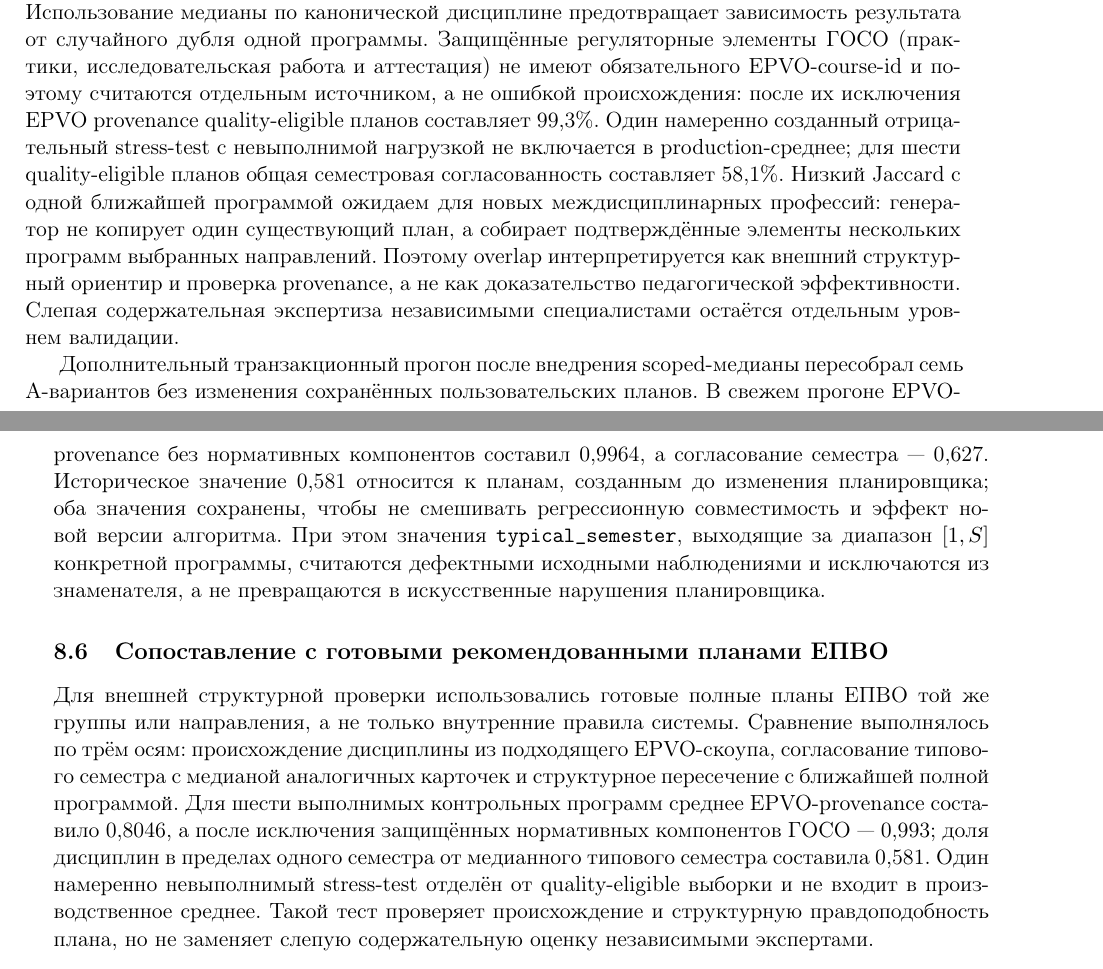
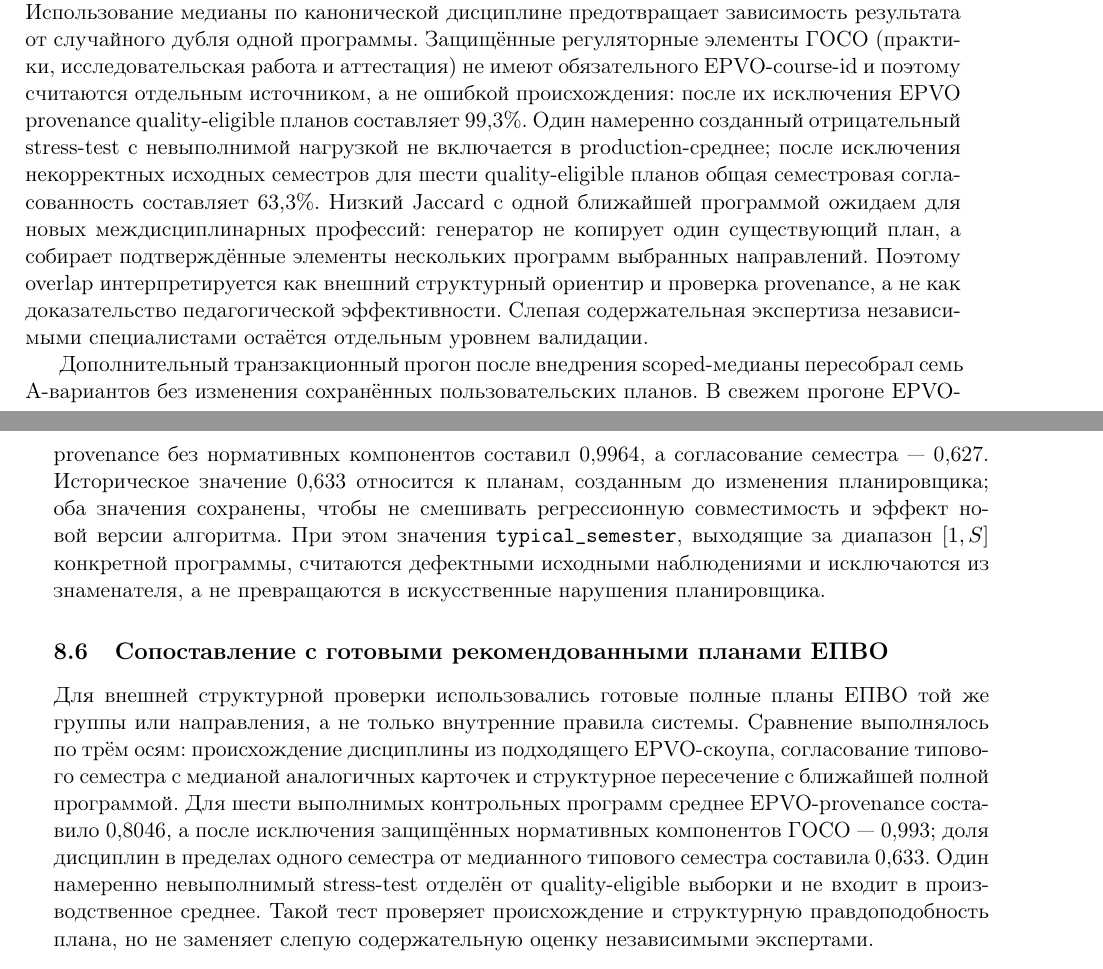
Before and after one commit to kmypat-commits/curriculum-kag, a LaTeX CV (docs/scientific_article/Curriculum_KAG_EPVO_RU.tex): two parts of pages 20 and 21 of 30, joined at a grey line, cut so that both start at the same text. Compiled offline with pdfLaTeX.

Commit message:
update external audit metrics after data quality filter

```diff
--- a/docs/scientific_article/Curriculum_KAG_EPVO_RU.tex
+++ b/docs/scientific_article/Curriculum_KAG_EPVO_RU.tex
@@ -931,12 +931,12 @@ IT--медицина & 1,000 & 0,643 & 0,069 & 0,143\\
 \end{tabular}
 \end{table}
 
-Результат показывает, что 75,8\% реальных дисциплин всех контрольных планов имеют прямое происхождение из реестра ЕПВО, а 51,0\% дисциплин с известным типовым семестром размещены в пределах одного семестра от медианного семестра подходящих EPVO-источников. Использование медианы по канонической дисциплине предотвращает зависимость результата от случайного дубля одной программы. Защищённые регуляторные элементы ГОСО (практики, исследовательская работа и аттестация) не имеют обязательного EPVO-course-id и поэтому считаются отдельным источником, а не ошибкой происхождения: после их исключения EPVO provenance quality-eligible планов составляет 99,3\%. Один намеренно созданный отрицательный stress-test с невыполнимой нагрузкой не включается в production-среднее; для шести quality-eligible планов общая семестровая согласованность составляет 58,1\%. Низкий Jaccard с одной ближайшей программой ожидаем для новых междисциплинарных профессий: генератор не копирует один существующий план, а собирает подтверждённые элементы нескольких программ выбранных направлений. Поэтому overlap интерпретируется как внешний структурный ориентир и проверка provenance, а не как доказательство педагогической эффективности. Слепая содержательная экспертиза независимыми специалистами остаётся отдельным уровнем валидации.
+Результат показывает, что 75,8\% реальных дисциплин всех контрольных планов имеют прямое происхождение из реестра ЕПВО, а 51,0\% дисциплин с известным типовым семестром размещены в пределах одного семестра от медианного семестра подходящих EPVO-источников. Использование медианы по канонической дисциплине предотвращает зависимость результата от случайного дубля одной программы. Защищённые регуляторные элементы ГОСО (практики, исследовательская работа и аттестация) не имеют обязательного EPVO-course-id и поэтому считаются отдельным источником, а не ошибкой происхождения: после их исключения EPVO provenance quality-eligible планов составляет 99,3\%. Один намеренно созданный отрицательный stress-test с невыполнимой нагрузкой не включается в production-среднее; после исключения некорректных исходных семестров для шести quality-eligible планов общая семестровая согласованность составляет 63,3\%. Низкий Jaccard с одной ближайшей программой ожидаем для новых междисциплинарных профессий: генератор не копирует один существующий план, а собирает подтверждённые элементы нескольких программ выбранных направлений. Поэтому overlap интерпретируется как внешний структурный ориентир и проверка provenance, а не как доказательство педагогической эффективности. Слепая содержательная экспертиза независимыми специалистами остаётся отдельным уровнем валидации.
 
 Дополнительный транзакционный прогон после внедрения scoped-медианы пересобрал семь
 A-вариантов без изменения сохранённых пользовательских планов. В свежем прогоне
 EPVO-provenance без нормативных компонентов составил 0,9964, а согласование семестра
-— 0,627. Историческое значение 0,581 относится к планам, созданным до изменения
+— 0,627. Историческое значение 0,633 относится к планам, созданным до изменения
 планировщика; оба значения сохранены, чтобы не смешивать регрессионную совместимость
 и эффект новой версии алгоритма.
 При этом значения \texttt{typical\_semester}, выходящие за диапазон $[1,S]$ конкретной
@@ -951,7 +951,7 @@ EPVO-provenance без нормативных компонентов соста
 семестра с медианой аналогичных карточек и структурное пересечение с ближайшей полной
 программой. Для шести выполнимых контрольных программ среднее EPVO-provenance составило
 0,8046, а после исключения защищённых нормативных компонентов ГОСО — 0,993; доля
-дисциплин в пределах одного семестра от медианного типового семестра составила 0,581.
+дисциплин в пределах одного семестра от медианного типового семестра составила 0,633.
 Один намеренно невыполнимый stress-test отделён от quality-eligible выборки и не входит
 в производственное среднее. Такой тест проверяет происхождение и структурную правдоподобность
 плана, но не заменяет слепую содержательную оценку независимыми экспертами.
```
Also changed, not shown: docs/CODEX_HANDOFF_2026_08_01_RU.md (+1 -1 lines), docs/scientific_article/Curriculum_KAG_EPVO_RU.tex (2 more changed lines).
